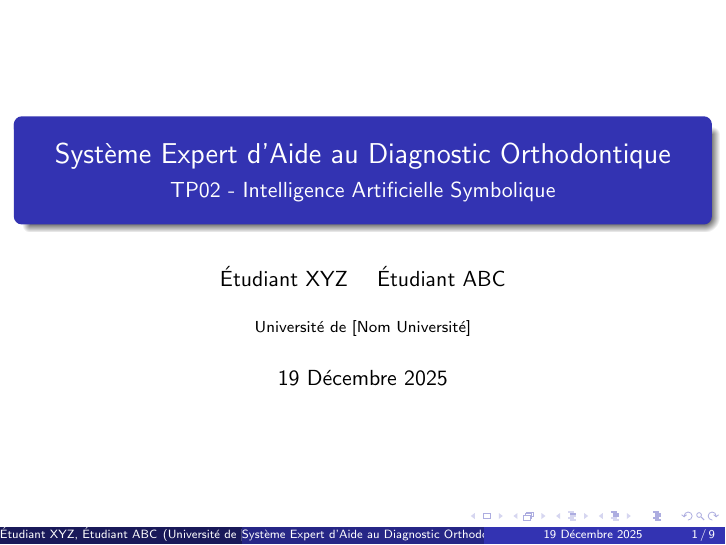
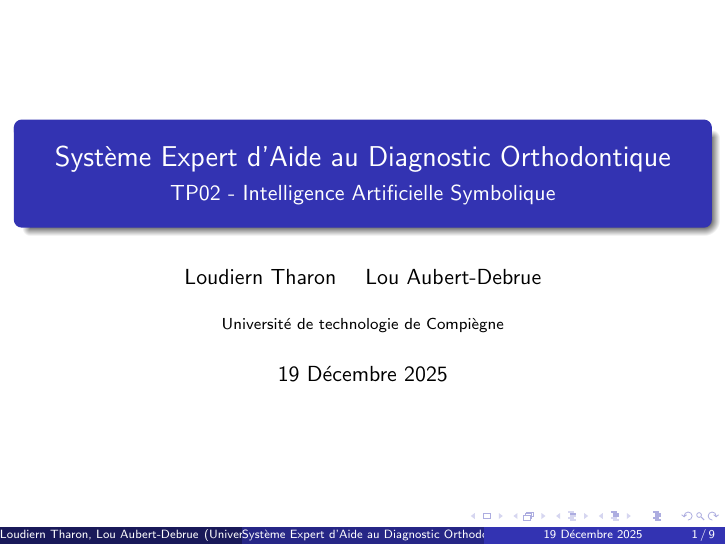
Before and after one commit to LoudiernTharon/SE-orthodontiste, LaTeX slides (presentation-slides.tex): page 1 of 9. Compiled offline with pdfLaTeX.

Commit message:
Update presentation-slides.tex
Ajout nom/prénom Université

```diff
--- a/presentation-slides.tex
+++ b/presentation-slides.tex
@@ -16,8 +16,8 @@
 
 \title{Système Expert d'Aide au Diagnostic Orthodontique}
 \subtitle{TP02 - Intelligence Artificielle Symbolique}
-\author{Étudiant XYZ \and Étudiant ABC}
-\institute{Université de [Nom Université]}
+\author{Loudiern Tharon \and Lou Aubert-Debrue}
+\institute{Université de technologie de Compiègne}
 \date{19 Décembre 2025}
 
 \begin{document}
```
